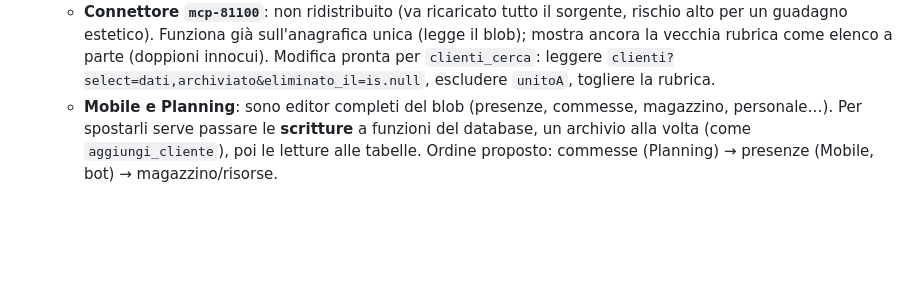
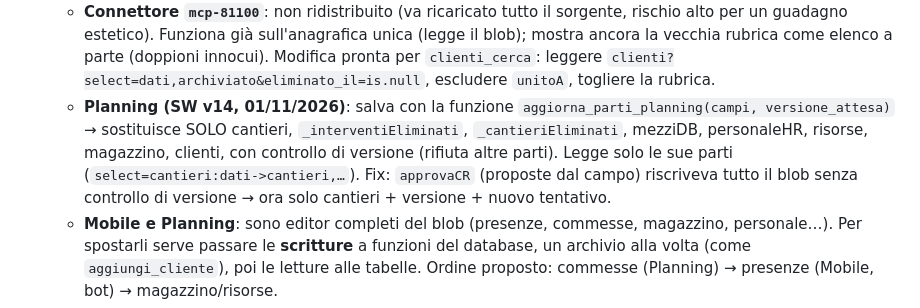
Before and after one commit to giaquintogiuseppe-bit/ottantunocento-gestionale, a Markdown page: STATO.md, the part around the change. Drawn GitHub-style; blank space fills up the shorter version.

Commit message:
STATO.md: Planning salva solo le sue parti (aggiorna_parti_planning)
Co-Authored-By: Claude Opus 5.5 <noreply@anthropic.com>
Claude-Session: https://claude.ai/code/session_0158gNBN8uNhPKfVALGYnBsd

```diff
--- a/STATO.md
+++ b/STATO.md
@@ -50,6 +50,7 @@ Riepilogo per ripartire in una nuova chat. Tutto il lavoro è su `main` (repo =
 - **Passaggio delle altre app (01/11/2026)**:
   - **Amministrazione (repo `preventivi`, SW v20)**: clienti e commesse letti dalle tabelle `clienti` e `commesse` (prima ogni lettura scaricava l'intero blob, 2 volte all'avvio); `commesse.dati` = oggetto completo identico al blob (aggiunto allo specchio). Nuovo cliente → funzione `aggiungi_cliente(p jsonb)` (anagrafica unica, nessun doppione per P.IVA/nome, solo utenti autorizzati). Restano sul blob le scritture: creazione commessa, ricavi/budgetCantieri, certificazione consuntivo.
   - **Connettore `mcp-81100`**: non ridistribuito (va ricaricato tutto il sorgente, rischio alto per un guadagno estetico). Funziona già sull'anagrafica unica (legge il blob); mostra ancora la vecchia rubrica come elenco a parte (doppioni innocui). Modifica pronta per `clienti_cerca`: leggere `clienti?select=dati,archiviato&eliminato_il=is.null`, escludere `unitoA`, togliere la rubrica.
+  - **Planning (SW v14, 01/11/2026)**: salva con la funzione `aggiorna_parti_planning(campi, versione_attesa)` → sostituisce SOLO cantieri, `_interventiEliminati`, `_cantieriEliminati`, mezziDB, personaleHR, risorse, magazzino, clienti, con controllo di versione (rifiuta altre parti). Legge solo le sue parti (`select=cantieri:dati->cantieri,…`). Fix: `approvaCR` (proposte dal campo) riscriveva tutto il blob senza controllo di versione → ora solo cantieri + versione + nuovo tentativo.
   - **Mobile e Planning**: sono editor completi del blob (presenze, commesse, magazzino, personale…). Per spostarli serve passare le **scritture** a funzioni del database, un archivio alla volta (come `aggiungi_cliente`), poi le letture alle tabelle. Ordine proposto: commesse (Planning) → presenze (Mobile, bot) → magazzino/risorse.
 - **Prossimo**: poi gli altri archivi del blob (cantieri, presenze, personale…), uno alla volta, e migrazione delle altre app alla tabella `clienti`.
 - **Alleggerimento codice: IN PAUSA.** Incassato il taglio Attrezzeria; il resto del gestionale è troppo intrecciato (helper condivisi in mezzo, agganci all'avvio, globali interdipendenti) → rischio/guadagno sfavorevole. Estrarre altro solo opportunisticamente.
```
